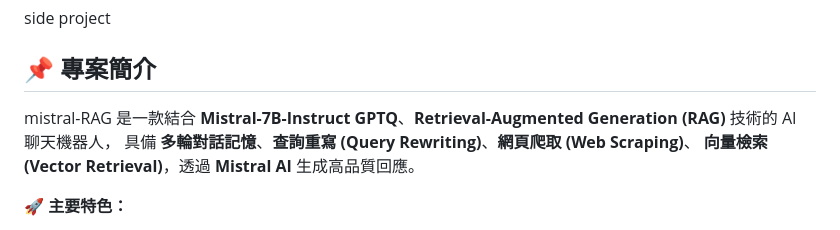
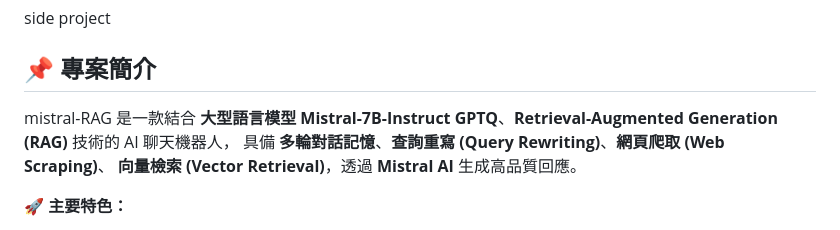
Before and after one commit to Y-L-work/mistral-RAG-AI-, a Markdown page: README.md, the part around the change. GitHub-like rendering.

```diff
--- a/README.md
+++ b/README.md
@@ -4,7 +4,7 @@ side project
 
 ## 📌 專案簡介
 
-mistral-RAG 是一款結合 **Mistral-7B-Instruct GPTQ**、**Retrieval-Augmented Generation (RAG)** 技術的 AI 聊天機器人，
+mistral-RAG 是一款結合 **大型語言模型 Mistral-7B-Instruct GPTQ**、**Retrieval-Augmented Generation (RAG)** 技術的 AI 聊天機器人，
 具備 **多輪對話記憶**、**查詢重寫 (Query Rewriting)**、**網頁爬取 (Web Scraping)**、
 **向量檢索 (Vector Retrieval)**，透過 **Mistral AI** 生成高品質回應。
 
```
